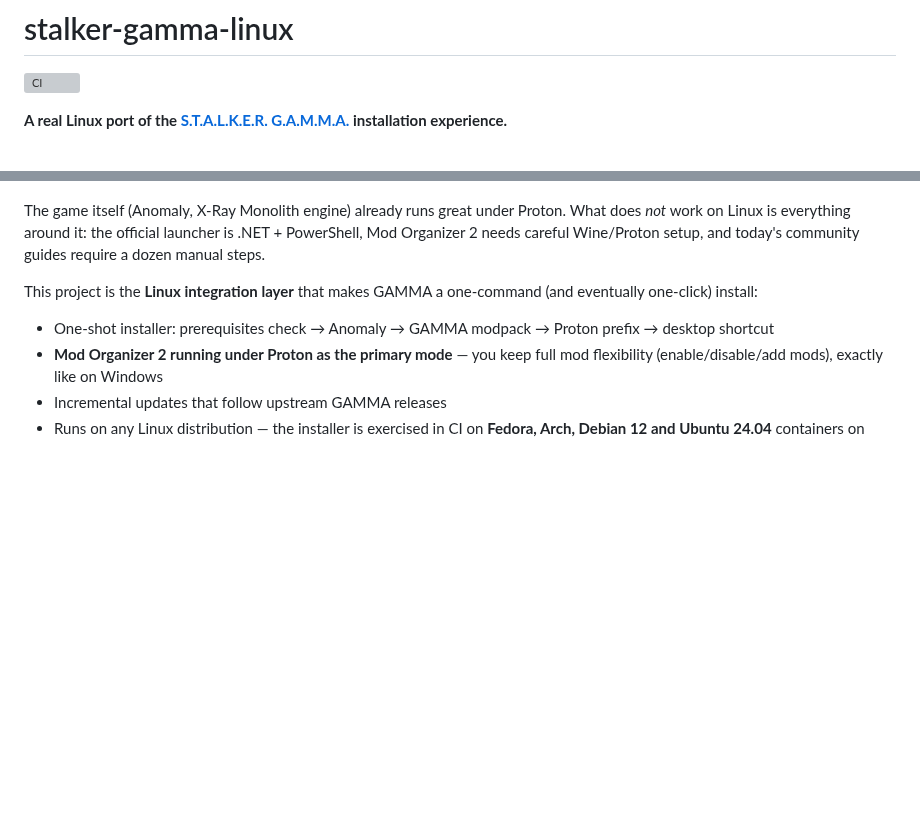
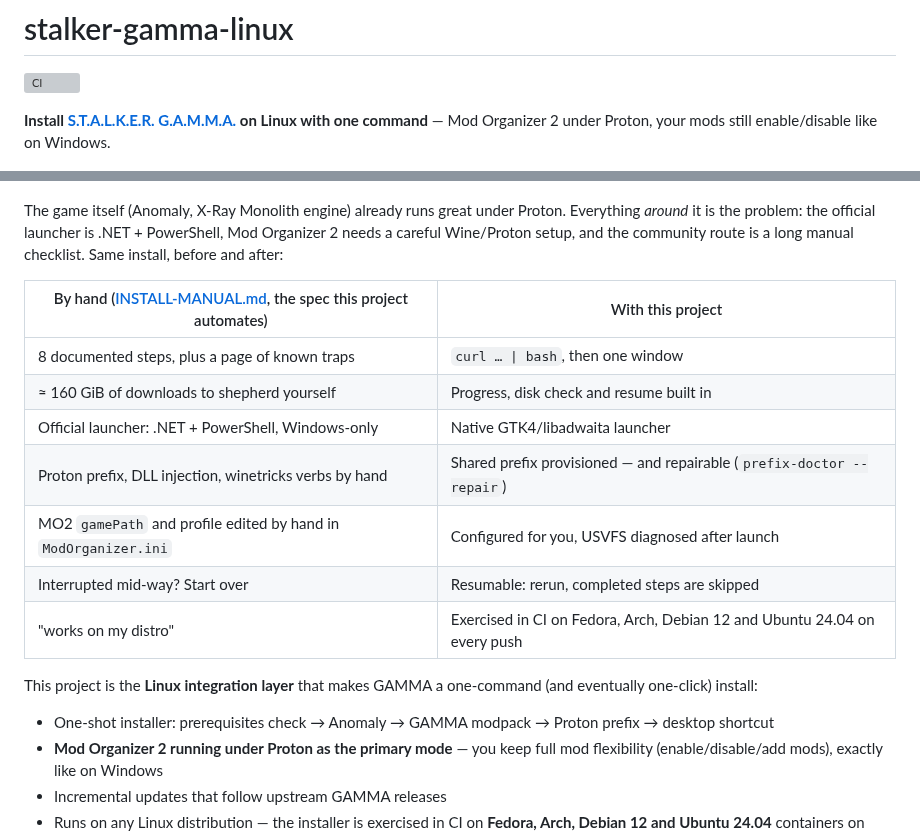
Before and after one commit to Fleorens/stalker-gamma-linux, a Markdown page: README.md, 2 parts joined by grey strips. Drawn GitHub-style; blank space fills up the shorter version; grey boxes are pictures that could not be loaded.

```diff
--- a/README.md
+++ b/README.md
@@ -2,14 +2,26 @@
 
 [![CI](https://github.com/Fleorens/stalker-gamma-linux/actions/workflows/ci.yml/badge.svg)](https://github.com/Fleorens/stalker-gamma-linux/actions/workflows/ci.yml)
 
-**A real Linux port of the [S.T.A.L.K.E.R. G.A.M.M.A.](https://github.com/Grokitach/Stalker_GAMMA) installation experience.**
+**Install [S.T.A.L.K.E.R. G.A.M.M.A.](https://github.com/Grokitach/Stalker_GAMMA)
+on Linux with one command** — Mod Organizer 2 under Proton, your mods still
+enable/disable like on Windows.
 
 ![Accueil du launcher](docs/screenshots/accueil.png)
 
 The game itself (Anomaly, X-Ray Monolith engine) already runs great under Proton.
-What does *not* work on Linux is everything around it: the official launcher is
-.NET + PowerShell, Mod Organizer 2 needs careful Wine/Proton setup, and today's
-community guides require a dozen manual steps.
+Everything *around* it is the problem: the official launcher is .NET + PowerShell,
+Mod Organizer 2 needs a careful Wine/Proton setup, and the community route is a
+long manual checklist. Same install, before and after:
+
+| By hand ([INSTALL-MANUAL.md](docs/INSTALL-MANUAL.md), the spec this project automates) | With this project |
+|---|---|
+| 8 documented steps, plus a page of known traps | `curl … \| bash`, then one window |
+| ≈ 160 GiB of downloads to shepherd yourself | Progress, disk check and resume built in |
+| Official launcher: .NET + PowerShell, Windows-only | Native GTK4/libadwaita launcher |
+| Proton prefix, DLL injection, winetricks verbs by hand | Shared prefix provisioned — and repairable (`prefix-doctor --repair`) |
+| MO2 `gamePath` and profile edited by hand in `ModOrganizer.ini` | Configured for you, USVFS diagnosed after launch |
+| Interrupted mid-way? Start over | Resumable: rerun, completed steps are skipped |
+| "works on my distro" | Exercised in CI on Fedora, Arch, Debian 12 and Ubuntu 24.04 on every push |
 
 This project is the **Linux integration layer** that makes GAMMA a one-command
 (and eventually one-click) install:
```
Also changed, not shown: docs/release-notes/v0.3.0.md (added, +94 -0 lines), docs/social-preview.png (added), 3 other files.
